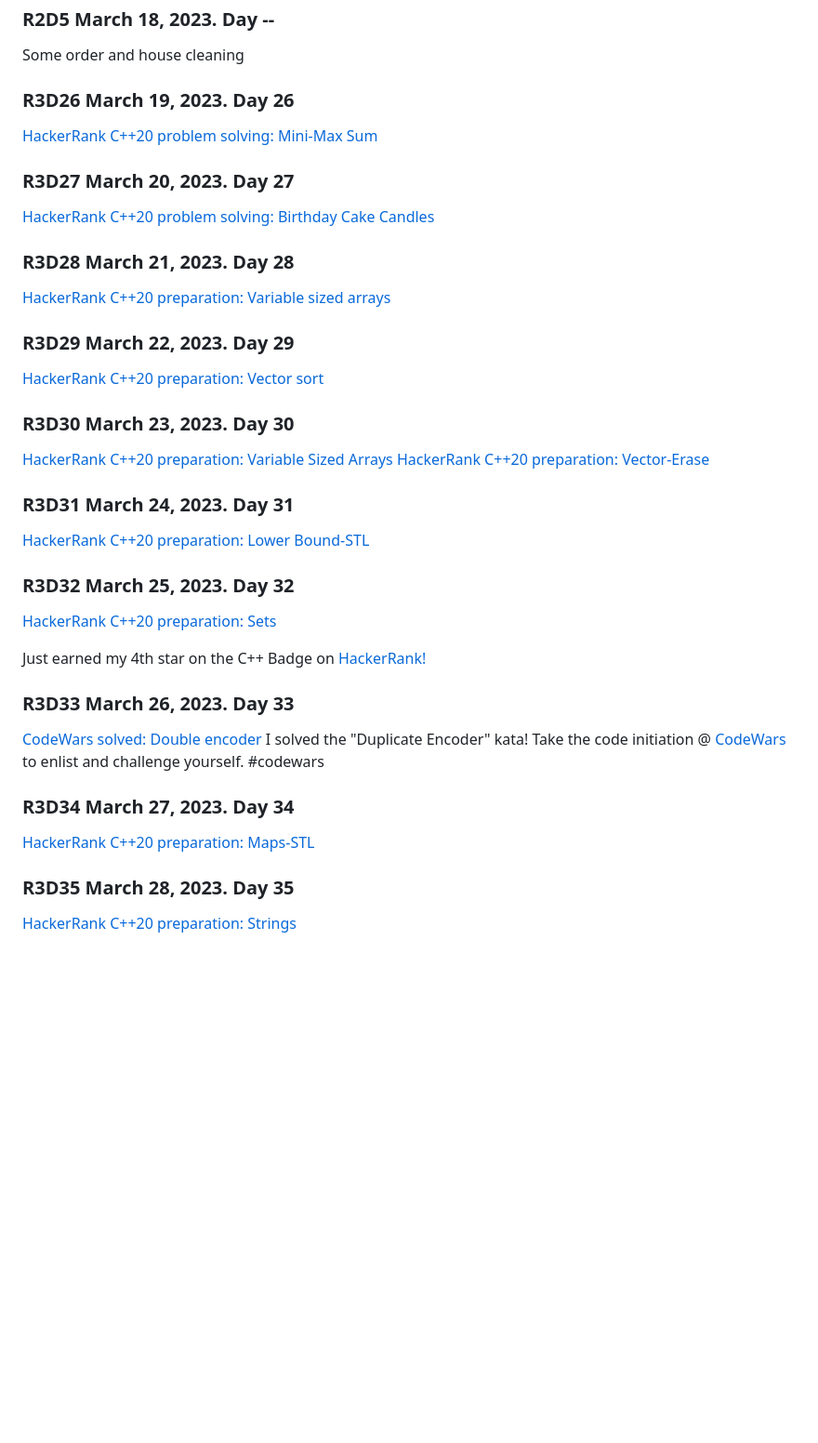
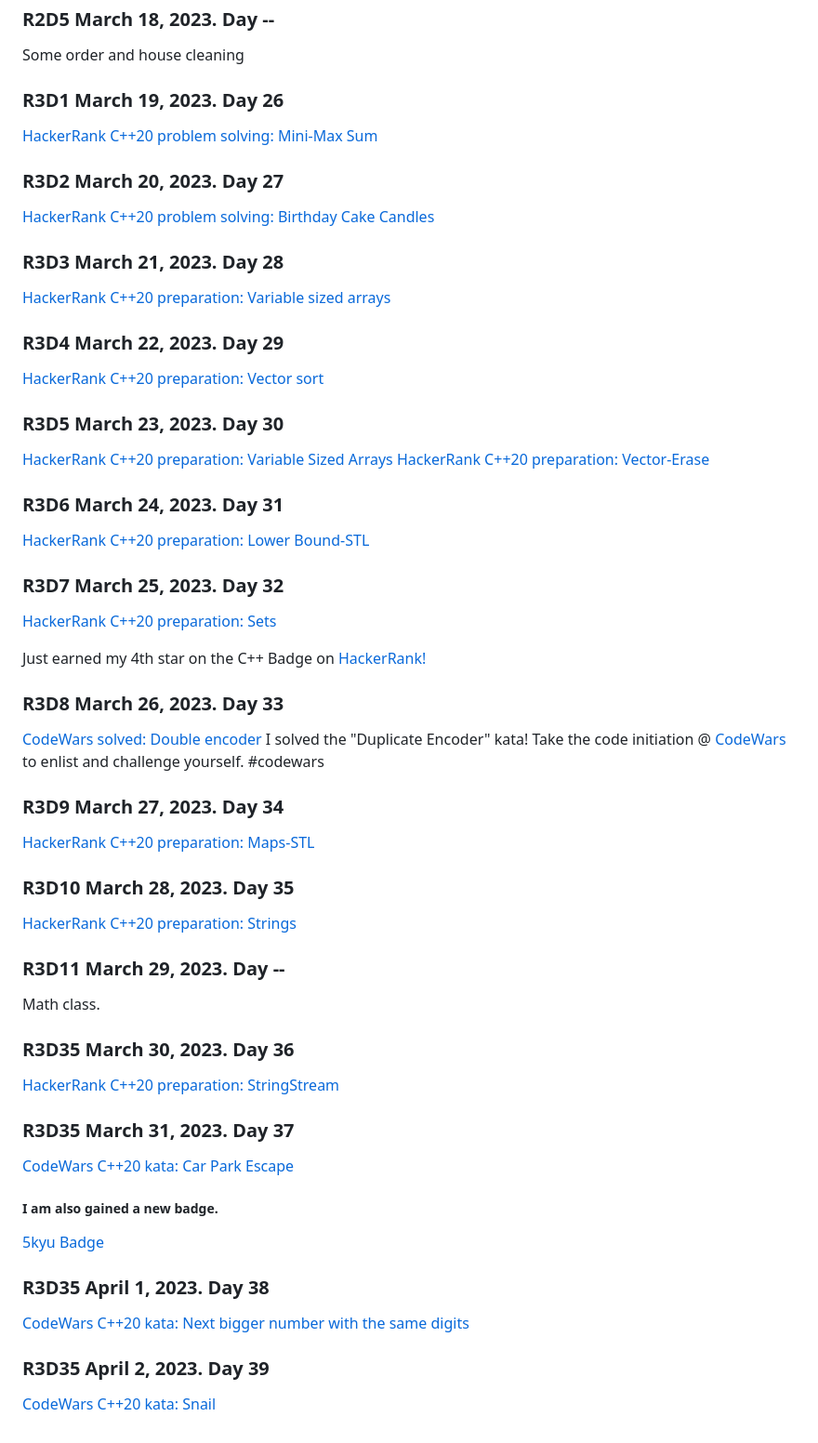
Before and after one commit to camoltoni/100daysOfCodeChallenge, a Markdown page: log.md, the part around the change. Shown at 93% size. Drawn GitHub-style; blank space fills up the shorter version.

Commit message:
100 days of code challenge; day 36 - 39 updated log.md

```diff
--- a/log.md
+++ b/log.md
@@ -85,46 +85,64 @@ C++20 Staircase problem [HackerRank staircase problem](https://www.hackerrank.co
 ### R2D5 March 18, 2023. Day --
 Some order and house cleaning
 
-### R3D26 March 19, 2023. Day 26
+### R3D1 March 19, 2023. Day 26
 [HackerRank C++20 problem solving: Mini-Max Sum
 ](https://www.hackerrank.com/challenges/mini-max-sum/submissions/code/319637767)
 
-### R3D27 March 20, 2023. Day 27
+### R3D2 March 20, 2023. Day 27
 [HackerRank C++20 problem solving: Birthday Cake Candles
 ](https://www.hackerrank.com/challenges/birthday-cake-candles/submissions/code/319827728)
 
-### R3D28 March 21, 2023. Day 28
+### R3D3 March 21, 2023. Day 28
 [HackerRank C++20 preparation: Variable sized arrays
 ](https://www.hackerrank.com/challenges/variable-sized-arrays/submissions/code/320161586)
 
-### R3D29 March 22, 2023. Day 29
+### R3D4 March 22, 2023. Day 29
 [HackerRank C++20 preparation: Vector sort
 ](https://www.hackerrank.com/challenges/vector-sort/submissions/code/320161361)
 
-### R3D30 March 23, 2023. Day 30
+### R3D5 March 23, 2023. Day 30
 [HackerRank C++20 preparation: Variable Sized Arrays
 ](https://www.hackerrank.com/challenges/vector-sort/submissions/code/320161361)
 [HackerRank C++20 preparation: Vector-Erase
 ](https://www.hackerrank.com/challenges/vector-sort/submissions/code/320161361)
 
-### R3D31 March 24, 2023. Day 31
+### R3D6 March 24, 2023. Day 31
 [HackerRank C++20 preparation: Lower Bound-STL
 ](https://www.hackerrank.com/challenges/vector-sort/submissions/code/320161361)
 
-### R3D32 March 25, 2023. Day 32
+### R3D7 March 25, 2023. Day 32
 [HackerRank C++20 preparation: Sets
 ](https://www.hackerrank.com/challenges/cpp-sets/submissions/code/320595819)
 
 Just earned my 4th star on the C++ Badge on [HackerRank!](https://www.hackerrank.com/cesarmoltoni?badge=cpp&stars=4&level=2&hr_r=1&utm_campaign=social-buttons&utm_medium=twitter&utm_source=badge_share_profile&social=linkedin)
 
-### R3D33 March 26, 2023. Day 33
+### R3D8 March 26, 2023. Day 33
 [CodeWars solved: Double encoder
 ](https://www.codewars.com/users/camoltoni)
 I solved the "Duplicate Encoder" kata! Take the code initiation @ [CodeWars](codewars.com/r/RoZfbg) to enlist and challenge yourself. #codewars
 
-### R3D34 March 27, 2023. Day 34
+### R3D9 March 27, 2023. Day 34
 [HackerRank C++20 preparation: Maps-STL
 ](https://www.hackerrank.com/challenges/cpp-maps/submissions/code/320767417)
 
-### R3D35 March 28, 2023. Day 35
+### R3D10 March 28, 2023. Day 35
 [HackerRank C++20 preparation: Strings](https://www.hackerrank.com/challenges/c-tutorial-strings/submissions/code/321103258)
+
+### R3D11 March 29, 2023. Day --
+Math class.
+
+### R3D35 March 30, 2023. Day 36
+[HackerRank C++20 preparation: StringStream](https://www.hackerrank.com/challenges/c-tutorial-stringstream/submissions/code/321573240)
+
+### R3D35 March 31, 2023. Day 37
+[CodeWars C++20 kata: Car Park Escape](https://www.codewars.com/kata/591eab1d192fe0435e000014/solutions/cpp)
+
+##### I am also gained a new badge.
+[5kyu Badge](https://www.codewars.com/users/camoltoni)
+
+### R3D35 April 1, 2023. Day 38
+[CodeWars C++20 kata: Next bigger number with the same digits](https://www.codewars.com/kata/55983863da40caa2c900004e/train/cpp/642850a2e05e2a005d96b4b9)
+
+### R3D35 April 2, 2023. Day 39
+[CodeWars C++20 kata: Snail](https://www.codewars.com/kata/521c2db8ddc89b9b7a0000c1/train/cpp/642986fc72ba91003708e36d)
```
